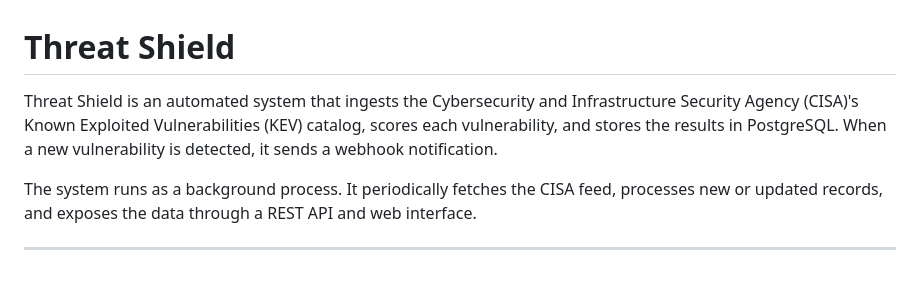
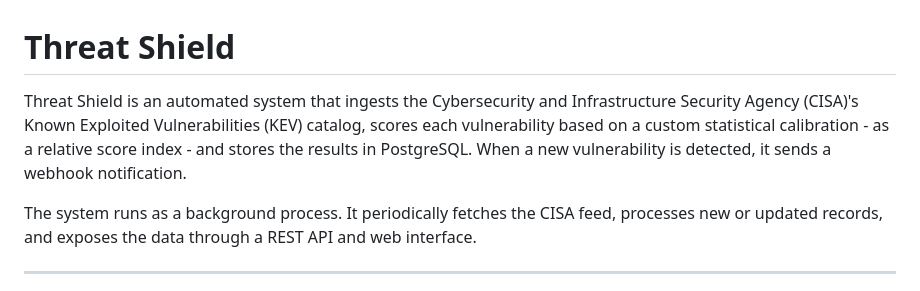
Before and after one commit to Edudlufetips1/threat-shield, a Markdown page: README.md, the part around the change. GitHub-like rendering.

Commit message:
Enhance README with scoring method details
Updated the description to include scoring method for vulnerabilities.

```diff
--- a/README.md
+++ b/README.md
@@ -1,6 +1,6 @@
 # Threat Shield
 
-Threat Shield is an automated system that ingests the Cybersecurity and Infrastructure Security Agency (CISA)'s Known Exploited Vulnerabilities (KEV) catalog, scores each vulnerability, and stores the results in PostgreSQL. When a new vulnerability is detected, it sends a webhook notification.
+Threat Shield is an automated system that ingests the Cybersecurity and Infrastructure Security Agency (CISA)'s Known Exploited Vulnerabilities (KEV) catalog, scores each vulnerability based on a custom statistical calibration - as a relative score index - and stores the results in PostgreSQL. When a new vulnerability is detected, it sends a webhook notification.
 
 The system runs as a background process. It periodically fetches the CISA feed, processes new or updated records, and exposes the data through a REST API and web interface.
 
```
